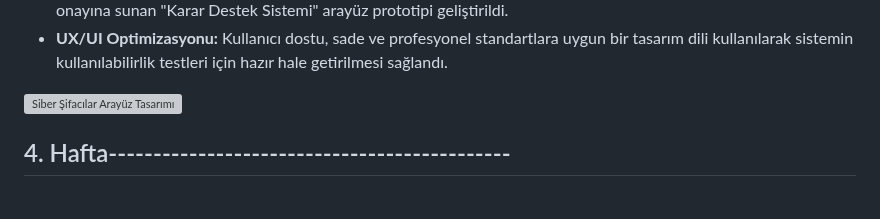
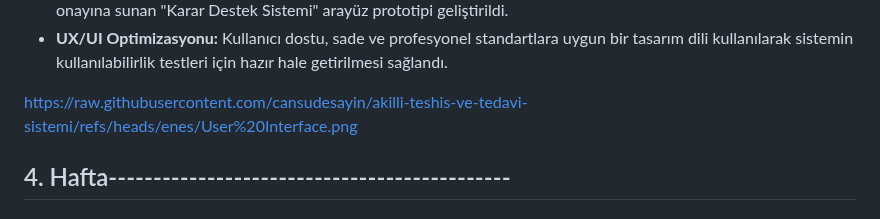
Before and after one commit to cansudesayin/akilli-teshis-ve-tedavi-sistemi, a Markdown page: projeakisi.md, the part around the change. GitHub-like rendering; grey boxes are pictures that could not be loaded.

```diff
--- a/projeakisi.md
+++ b/projeakisi.md
@@ -922,8 +922,7 @@ Ortam Ayrımı ve Güncelleme: Test ortamları için esnek geliştirme özellikl
 * **Kişiselleştirilmiş Tedavi Paneli:** Algoritma çıktısına göre hastaya özel tedavi protokollerini listeleyen ve doktor onayına sunan "Karar Destek Sistemi" arayüz prototipi geliştirildi.
 * **UX/UI Optimizasyonu:** Kullanıcı dostu, sade ve profesyonel standartlara uygun bir tasarım dili kullanılarak sistemin kullanılabilirlik testleri için hazır hale getirilmesi sağlandı.
 
-
-![Siber Şifacılar Arayüz Tasarımı](https://raw.githubusercontent.com/enes-zukra/Siber-Sifacilar/enes/User%20Interface.png)
+https://raw.githubusercontent.com/cansudesayin/akilli-teshis-ve-tedavi-sistemi/refs/heads/enes/User%20Interface.png
 
 
 
```
